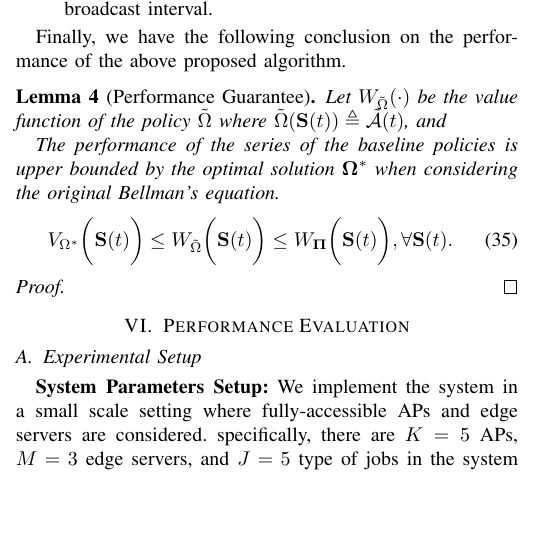
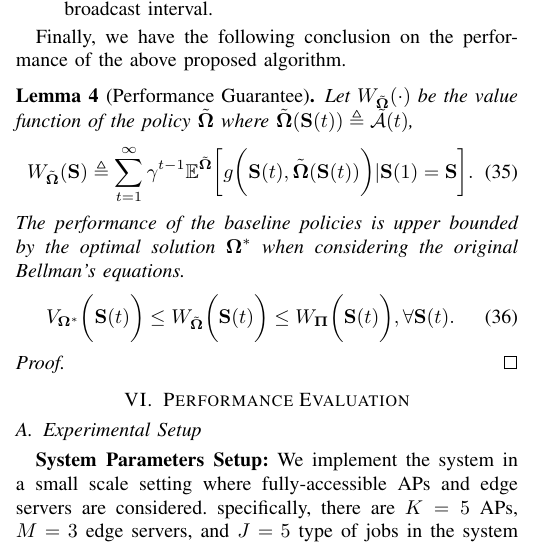
Before and after one commit to iamhyc/my-latex-collection, a LaTeX paper (main.tex, which reads src/04-algorithm.tex): part of one column of page 7 of 10, cut so that both start at the same text, the shorter picture padded with empty space. Compiled offline with pdfLaTeX.

Commit message:
temp 1650

```diff
--- a/src/04-algorithm.tex
+++ b/src/04-algorithm.tex
@@ -250,13 +252,18 @@ The details of the algorithm is elaborated as follows.
 Finally, we have the following conclusion on the performance of the above proposed algorithm.
 \begin{lemma}[Performance Guarantee]
     % The optimized policy solved as $\Baseline(t)$ for next stage, is better than $\Baseline(t-1), \dots, \Baseline(1)$ when considering the \emph{approximated value function} defined above.
-    Let $W_{\tilde{\Omega}}(\cdot)$ be the value function of the policy $\tilde{\Omega}$ where
-    $\tilde{\Omega}(\Stat(t)) \define \tilde{\mathcal{A}}(t)$, and
-
-    The performance of the series of the baseline policies is upper bounded by the optimal solution $\Policy^*$ when considering the original Bellman's equation.
+    Let $W_{\tilde{\Policy}}(\cdot)$ be the value function of the policy $\tilde{\Policy}$ where
+    $\tilde{\Policy}(\Stat(t)) \define \tilde{\mathcal{A}}(t)$,
     \begin{align}
-        V_{\Omega^*}\Paren{\Stat(t)}
-        \leq W_{\tilde{\Omega}}\Paren{\Stat(t)}
+        W_{\tilde{\Policy}}(\Stat) \define
+        \sum_{t=1}^{\infty} \gamma^{t-1} \mathbb{E}^{\tilde{\Policy}} \Bracket{
+            g\Paren{\Stat(t), \tilde{\Policy}(\Stat(t))} | \Stat(1)=\Stat
+        }.
+    \end{align}
+    The performance of the baseline policies is upper bounded by the optimal solution $\Policy^*$ when considering the original Bellman's equations.
+    \begin{align}
+        V_{\Policy^*}\Paren{\Stat(t)}
+        \leq W_{\tilde{\Policy}}\Paren{\Stat(t)}
         \leq W_{\Baseline}\Paren{\Stat(t)},
         \forall \Stat(t).
     \end{align}
```
Also changed, not shown: src/04-algorithm.tex (6 more changed lines).
